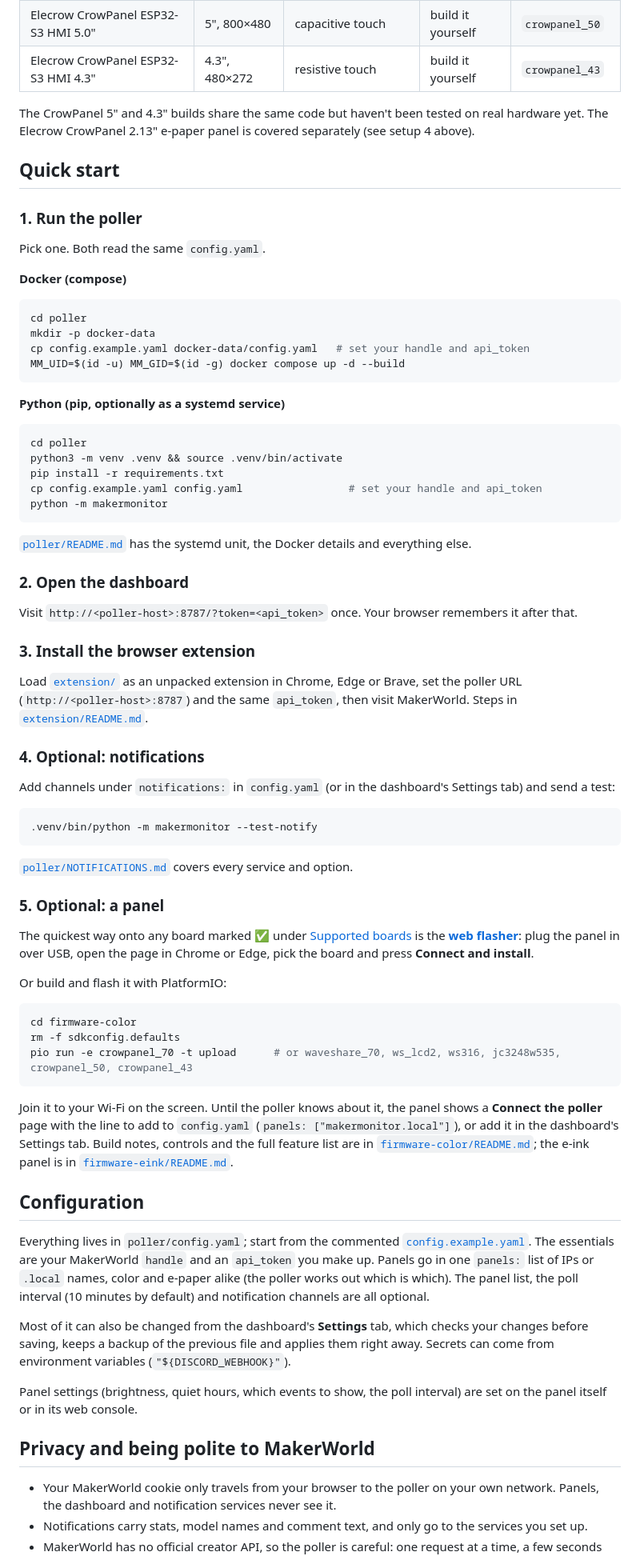
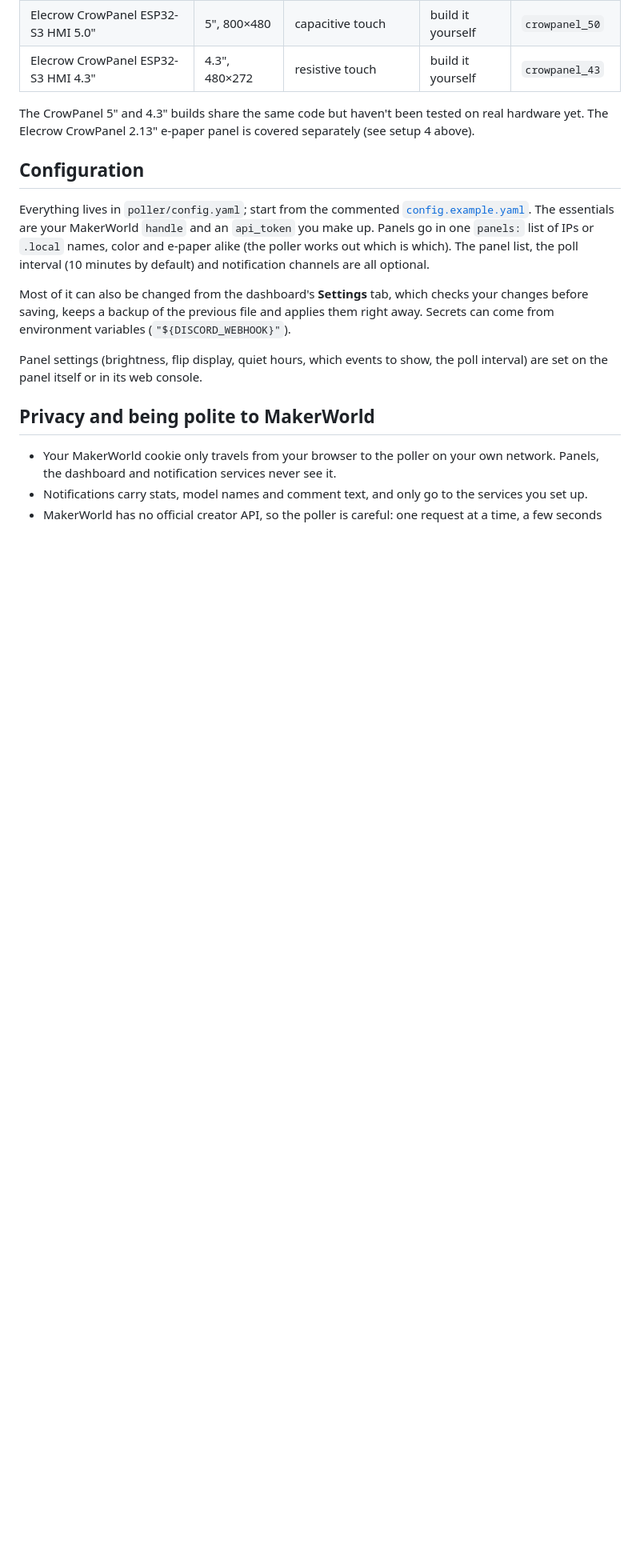
Before and after one commit to wolfrage76/MakerMonitor, a Markdown page: README.md, the part around the change printed below. Shown: that part at 80% size. Rendered like a GitHub page; blank space fills up the shorter version.

````diff
--- a/README.md
+++ b/README.md
@@ -78,72 +149,13 @@ Every color board gets the same pages and features; only the layout changes to f
 
 The CrowPanel 5" and 4.3" builds share the same code but haven't been tested on real hardware yet. The Elecrow CrowPanel 2.13" e-paper panel is covered separately (see setup 4 above).
 
-## Quick start
-
-### 1. Run the poller
-
-Pick one. Both read the same `config.yaml`.
-
-**Docker (compose)**
-
-```bash
-cd poller
-mkdir -p docker-data
-cp config.example.yaml docker-data/config.yaml   # set your handle and api_token
-MM_UID=$(id -u) MM_GID=$(id -g) docker compose up -d --build
-```
-
-**Python (pip, optionally as a systemd service)**
-
-```bash
-cd poller
-python3 -m venv .venv && source .venv/bin/activate
-pip install -r requirements.txt
-cp config.example.yaml config.yaml                 # set your handle and api_token
-python -m makermonitor
-```
-
-[`poller/README.md`](poller/README.md) has the systemd unit, the Docker details and everything else.
-
-### 2. Open the dashboard
-
-Visit `http://<poller-host>:8787/?token=<api_token>` once. Your browser remembers it after that.
-
-### 3. Install the browser extension
-
-Load [`extension/`](extension/) as an unpacked extension in Chrome, Edge or Brave, set the poller URL (`http://<poller-host>:8787`) and the same `api_token`, then visit MakerWorld. Steps in [`extension/README.md`](extension/README.md).
-
-### 4. Optional: notifications
-
-Add channels under `notifications:` in `config.yaml` (or in the dashboard's Settings tab) and send a test:
-
-```bash
-.venv/bin/python -m makermonitor --test-notify
-```
-
-[`poller/NOTIFICATIONS.md`](poller/NOTIFICATIONS.md) covers every service and option.
-
-### 5. Optional: a panel
-
-The quickest way onto any board marked ✅ under [Supported boards](#supported-boards) is the **[web flasher](https://wolfrage76.github.io/MakerMonitor/)**: plug the panel in over USB, open the page in Chrome or Edge, pick the board and press **Connect and install**.
-
-Or build and flash it with PlatformIO:
-
-```bash
-cd firmware-color
-rm -f sdkconfig.defaults
-pio run -e crowpanel_70 -t upload      # or waveshare_70, ws_lcd2, ws316, jc3248w535, crowpanel_50, crowpanel_43
-```
-
-Join it to your Wi-Fi on the screen. Until the poller knows about it, the panel shows a **Connect the poller** page with the line to add to `config.yaml` (`panels: ["makermonitor.local"]`), or add it in the dashboard's Settings tab. Build notes, controls and the full feature list are in [`firmware-color/README.md`](firmware-color/README.md); the e-ink panel is in [`firmware-eink/README.md`](firmware-eink/README.md).
-
 ## Configuration
 
 Everything lives in `poller/config.yaml`; start from the commented [`config.example.yaml`](poller/config.example.yaml). The essentials are your MakerWorld `handle` and an `api_token` you make up. Panels go in one `panels:` list of IPs or `.local` names, color and e-paper alike (the poller works out which is which). The panel list, the poll interval (10 minutes by default) and notification channels are all optional.
 
 Most of it can also be changed from the dashboard's **Settings** tab, which checks your changes before saving, keeps a backup of the previous file and applies them right away. Secrets can come from environment variables (`"${DISCORD_WEBHOOK}"`).
 
-Panel settings (brightness, quiet hours, which events to show, the poll interval) are set on the panel itself or in its web console.
+Panel settings (brightness, flip display, quiet hours, which events to show, the poll interval) are set on the panel itself or in its web console.
 
 ## Privacy and being polite to MakerWorld
 
````
Also changed, not shown: other parts of README.md (+74 -3 lines), firmware-color/README.md (+4 -3 lines), docs/screens/boards/2-inch.png (added), docs/screens/boards/3.16-inch.png (added), docs/screens/boards/7-inch.png (added), 9 other files.
